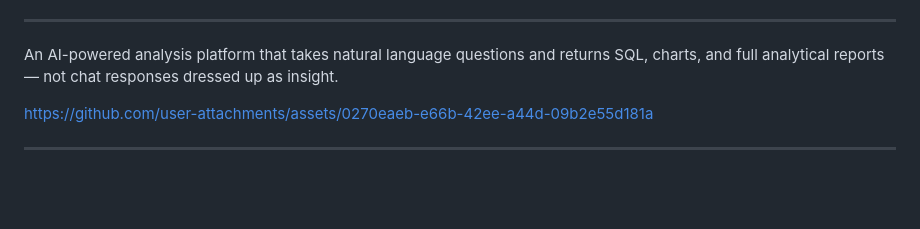
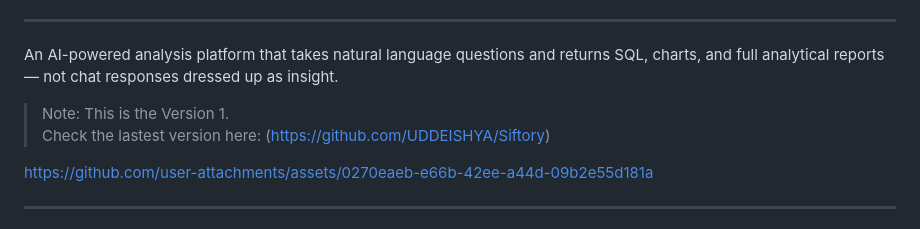
Before and after one commit to UDDEISHYA/Github_AI_Analyst_Version_1, a Markdown page: README.md, the part around the change. GitHub-like rendering; blank space fills up the shorter version.

Commit message:
Add version note and latest version link to README
Updated README to include version note and link to latest version.

```diff
--- a/README.md
+++ b/README.md
@@ -18,6 +18,10 @@
 ---
 
 An AI-powered analysis platform that takes natural language questions and returns SQL, charts, and full analytical reports — not chat responses dressed up as insight.
+
+
+> Note: This is the Version 1.
+> Check the lastest version here: (https://github.com/UDDEISHYA/Siftory)
 
 
 
```
